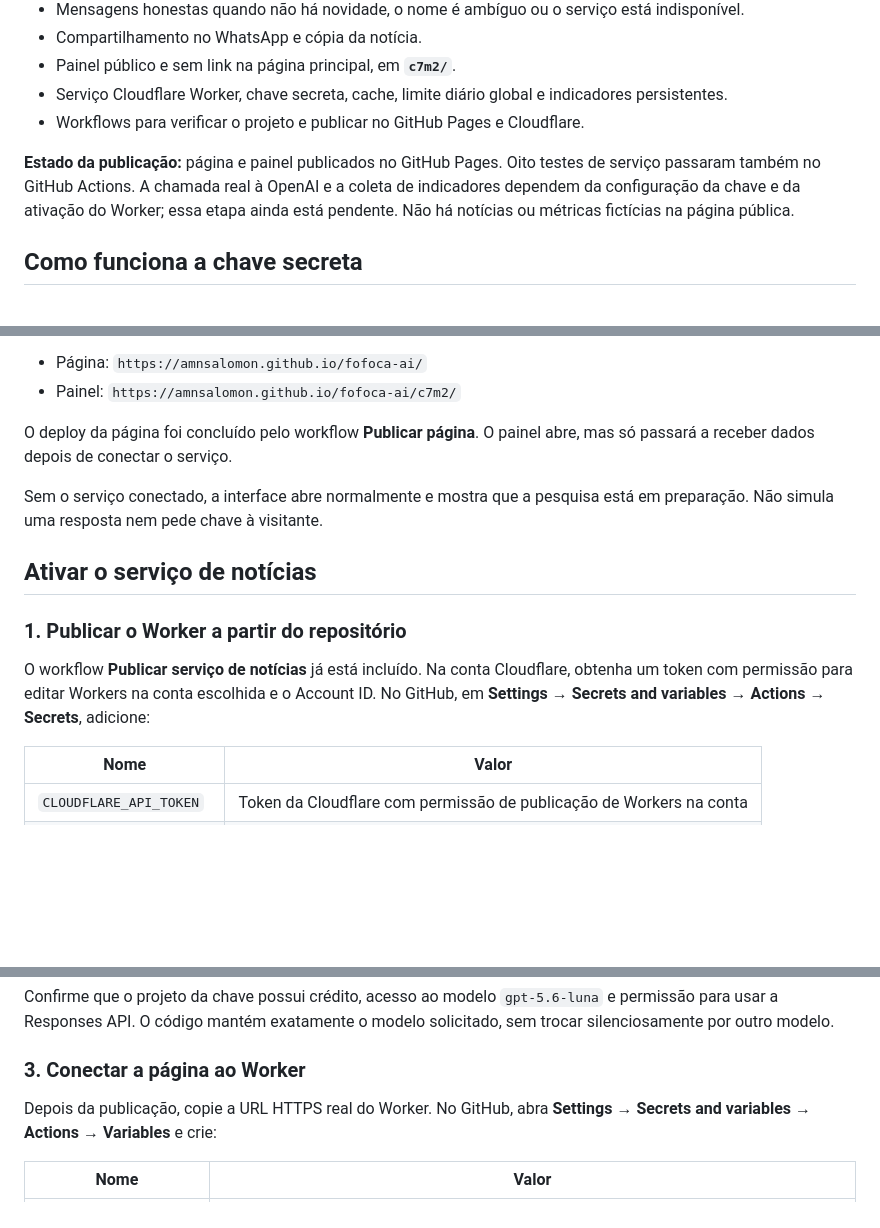
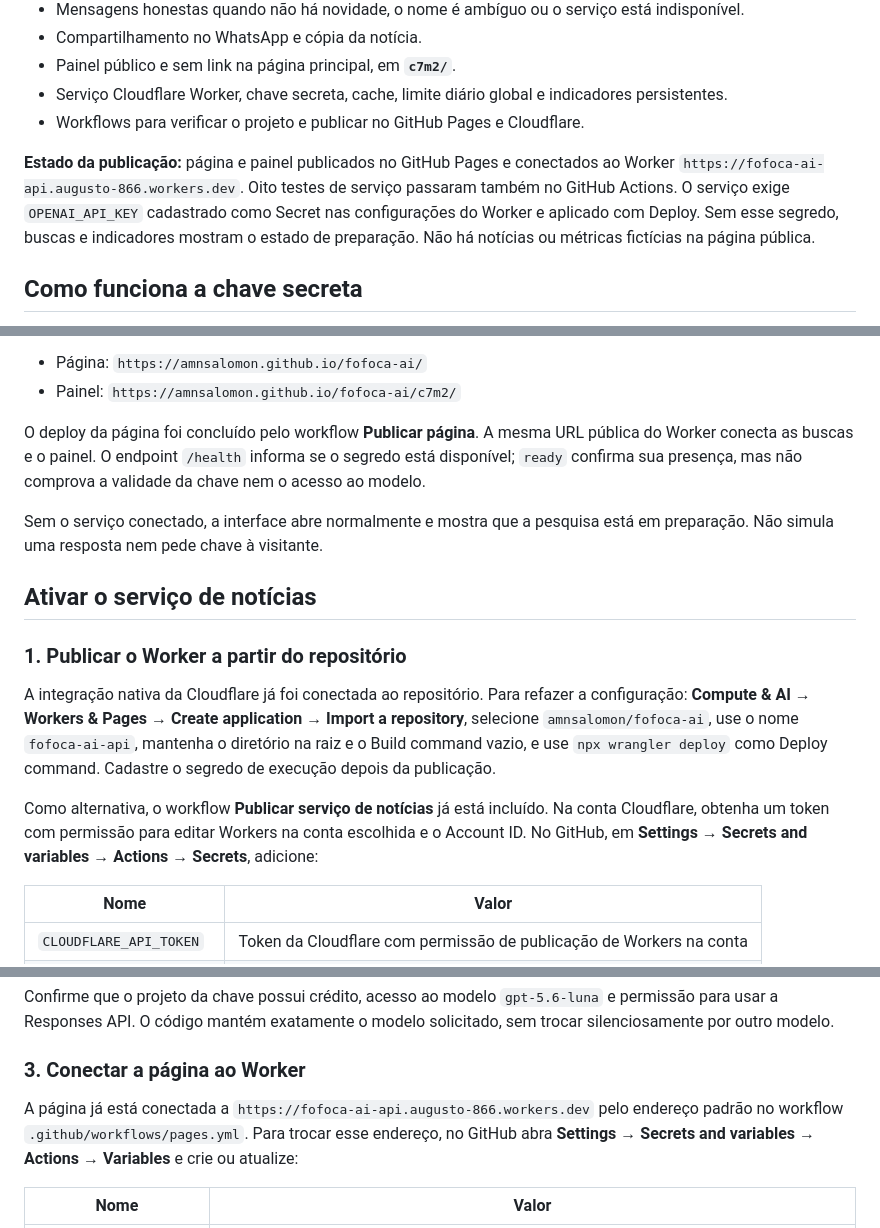
Before and after one commit to amnsalomon/fofoca-ai, a Markdown page: README.md, 3 parts joined by grey strips. Drawn GitHub-style; blank space fills up the shorter version.

Commit message:
Documenta o Worker conectado e a configuração do segredo de execução

```diff
--- a/README.md
+++ b/README.md
@@ -19,7 +19,7 @@ Sugestão para o banner no site da loja: **“Quer uma fofoca? Veja o que saiu s
 - Serviço Cloudflare Worker, chave secreta, cache, limite diário global e indicadores persistentes.
 - Workflows para verificar o projeto e publicar no GitHub Pages e Cloudflare.
 
-**Estado da publicação:** página e painel publicados no GitHub Pages. Oito testes de serviço passaram também no GitHub Actions. A chamada real à OpenAI e a coleta de indicadores dependem da configuração da chave e da ativação do Worker; essa etapa ainda está pendente. Não há notícias ou métricas fictícias na página pública.
+**Estado da publicação:** página e painel publicados no GitHub Pages e conectados ao Worker `https://fofoca-ai-api.augusto-866.workers.dev`. Oito testes de serviço passaram também no GitHub Actions. O serviço exige `OPENAI_API_KEY` cadastrado como Secret nas configurações do Worker e aplicado com Deploy. Sem esse segredo, buscas e indicadores mostram o estado de preparação. Não há notícias ou métricas fictícias na página pública.
 
 ## Como funciona a chave secreta
 
@@ -45,7 +45,7 @@ Endereços publicados e conferidos:
 - Página: `https://amnsalomon.github.io/fofoca-ai/`
 - Painel: `https://amnsalomon.github.io/fofoca-ai/c7m2/`
 
-O deploy da página foi concluído pelo workflow **Publicar página**. O painel abre, mas só passará a receber dados depois de conectar o serviço.
+O deploy da página foi concluído pelo workflow **Publicar página**. A mesma URL pública do Worker conecta as buscas e o painel. O endpoint `/health` informa se o segredo está disponível; `ready` confirma sua presença, mas não comprova a validade da chave nem o acesso ao modelo.
 
 Sem o serviço conectado, a interface abre normalmente e mostra que a pesquisa está em preparação. Não simula uma resposta nem pede chave à visitante.
 
@@ -53,7 +53,9 @@ Sem o serviço conectado, a interface abre normalmente e mostra que a pesquisa e
 
 ### 1. Publicar o Worker a partir do repositório
 
-O workflow **Publicar serviço de notícias** já está incluído. Na conta Cloudflare, obtenha um token com permissão para editar Workers na conta escolhida e o Account ID. No GitHub, em **Settings → Secrets and variables → Actions → Secrets**, adicione:
+A integração nativa da Cloudflare já foi conectada ao repositório. Para refazer a configuração: **Compute & AI → Workers & Pages → Create application → Import a repository**, selecione `amnsalomon/fofoca-ai`, use o nome `fofoca-ai-api`, mantenha o diretório na raiz e o Build command vazio, e use `npx wrangler deploy` como Deploy command. Cadastre o segredo de execução depois da publicação.
+
+Como alternativa, o workflow **Publicar serviço de notícias** já está incluído. Na conta Cloudflare, obtenha um token com permissão para editar Workers na conta escolhida e o Account ID. No GitHub, em **Settings → Secrets and variables → Actions → Secrets**, adicione:
 
 | Nome | Valor |
 | --- | --- |
@@ -90,7 +92,7 @@ Confirme que o projeto da chave possui crédito, acesso ao modelo `gpt-5.6-luna`
 
 ### 3. Conectar a página ao Worker
 
-Depois da publicação, copie a URL HTTPS real do Worker. No GitHub, abra **Settings → Secrets and variables → Actions → Variables** e crie:
+A página já está conectada a `https://fofoca-ai-api.augusto-866.workers.dev` pelo endereço padrão no workflow `.github/workflows/pages.yml`. Para trocar esse endereço, no GitHub abra **Settings → Secrets and variables → Actions → Variables** e crie ou atualize:
 
 | Nome | Valor |
 | --- | --- |
```
Also changed, not shown: other parts of README.md (+1 -1 lines).
